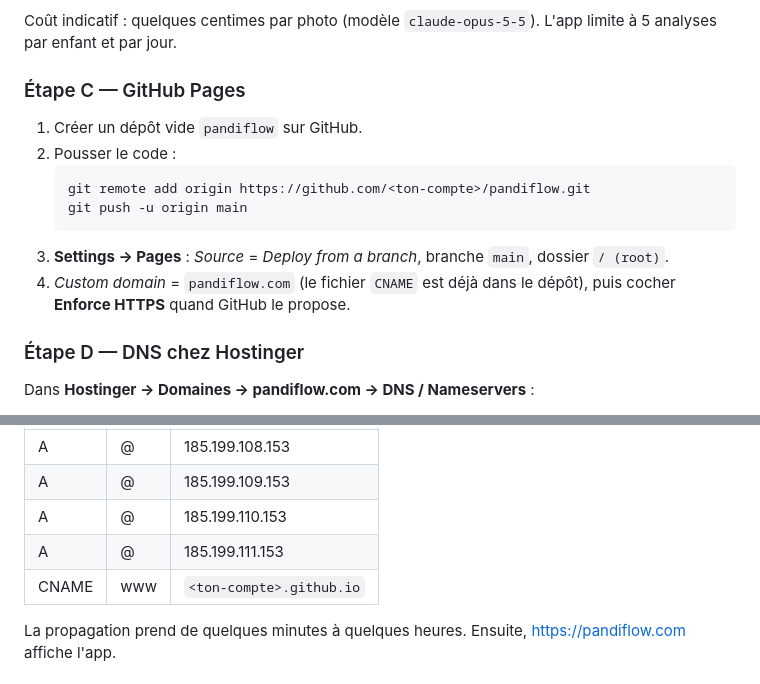
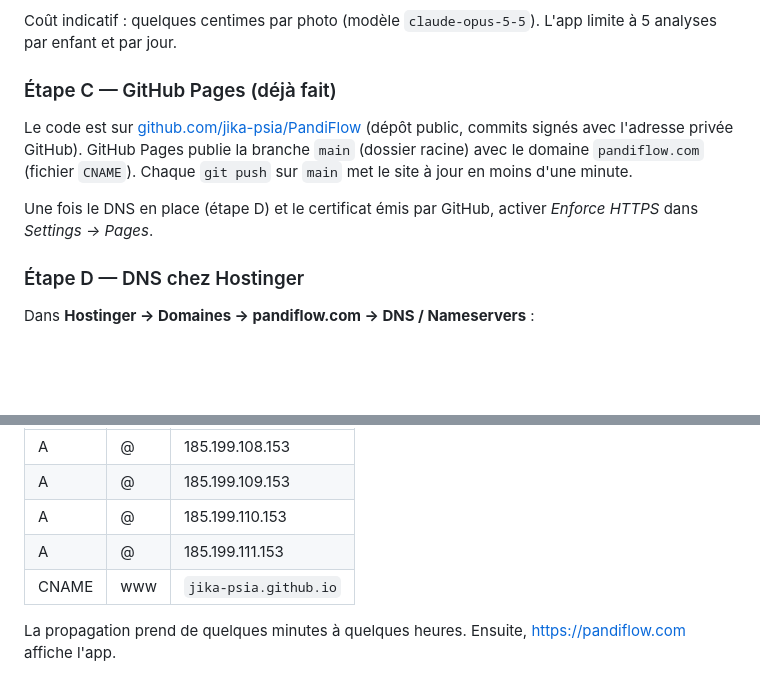
Before and after one commit to jika-centralhub/PandiFlow, a Markdown page: README.md, 2 parts joined by grey strips. GitHub-like rendering; blank space fills up the shorter version.

Commit message:
README : dépôt GitHub et GitHub Pages en place
Co-Authored-By: Claude Opus 5.5 <noreply@anthropic.com>

````diff
--- a/README.md
+++ b/README.md
@@ -72,16 +72,11 @@ Chaque parent crée son compte avec **e-mail + mot de passe** (8 caractères min
 
 Coût indicatif : quelques centimes par photo (modèle `claude-opus-5-5`). L'app limite à 5 analyses par enfant et par jour.
 
-### Étape C — GitHub Pages
+### Étape C — GitHub Pages (déjà fait)
 
-1. Créer un dépôt vide `pandiflow` sur GitHub.
-2. Pousser le code :
-   ```bash
-   git remote add origin https://github.com/<ton-compte>/pandiflow.git
-   git push -u origin main
-   ```
-3. **Settings → Pages** : *Source* = *Deploy from a branch*, branche `main`, dossier `/ (root)`.
-4. *Custom domain* = `pandiflow.com` (le fichier `CNAME` est déjà dans le dépôt), puis cocher **Enforce HTTPS** quand GitHub le propose.
+Le code est sur [github.com/jika-psia/PandiFlow](https://github.com/jika-psia/PandiFlow) (dépôt public, commits signés avec l'adresse privée GitHub). GitHub Pages publie la branche `main` (dossier racine) avec le domaine `pandiflow.com` (fichier `CNAME`). Chaque `git push` sur `main` met le site à jour en moins d'une minute.
+
+Une fois le DNS en place (étape D) et le certificat émis par GitHub, activer *Enforce HTTPS* dans *Settings → Pages*.
 
 ### Étape D — DNS chez Hostinger
 
@@ -96,7 +91,7 @@ Dans **Hostinger → Domaines → pandiflow.com → DNS / Nameservers** :
 | A | @ | 185.199.109.153 |
 | A | @ | 185.199.110.153 |
 | A | @ | 185.199.111.153 |
-| CNAME | www | `<ton-compte>.github.io` |
+| CNAME | www | `jika-psia.github.io` |
 
 La propagation prend de quelques minutes à quelques heures. Ensuite, https://pandiflow.com affiche l'app.
 
````
